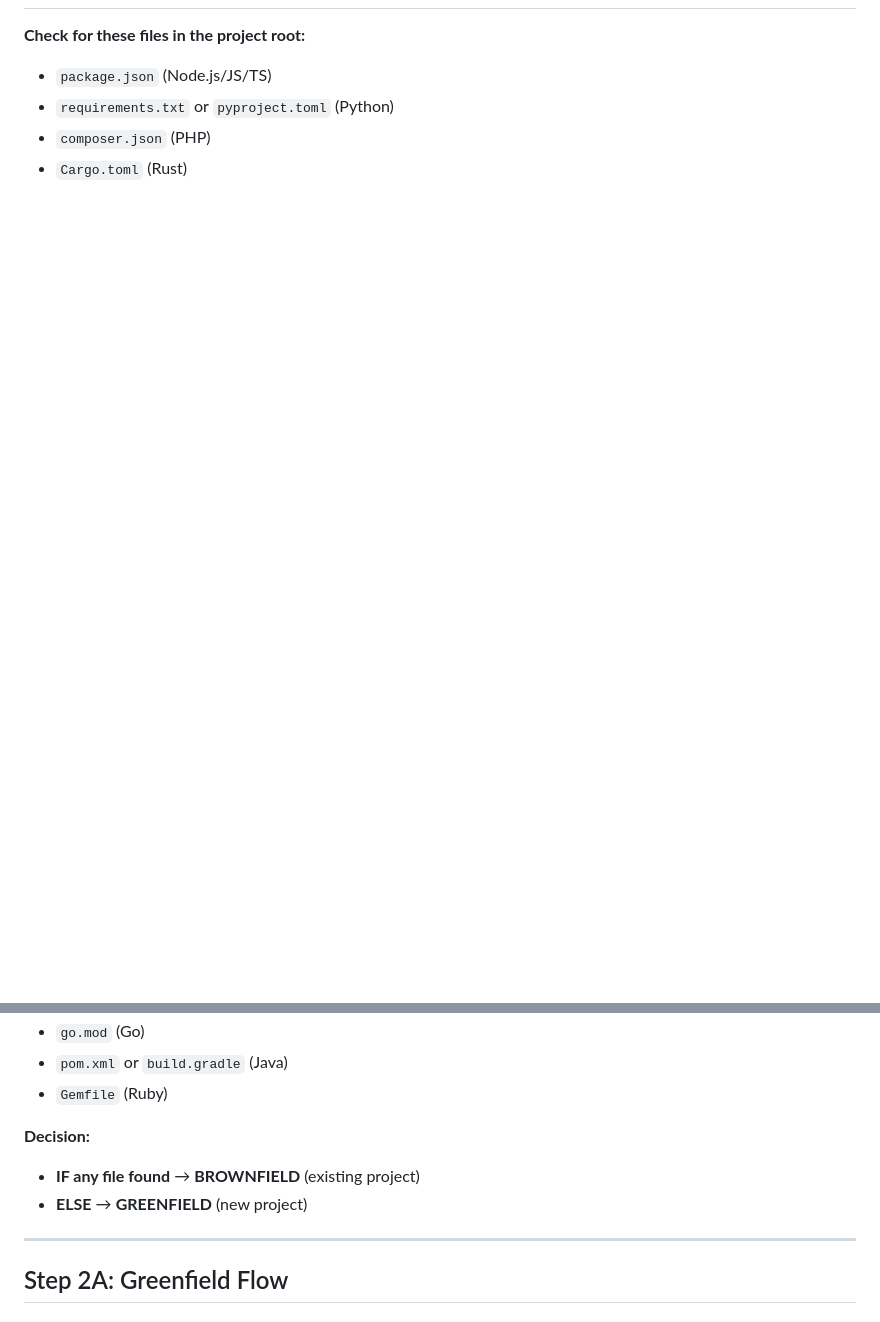
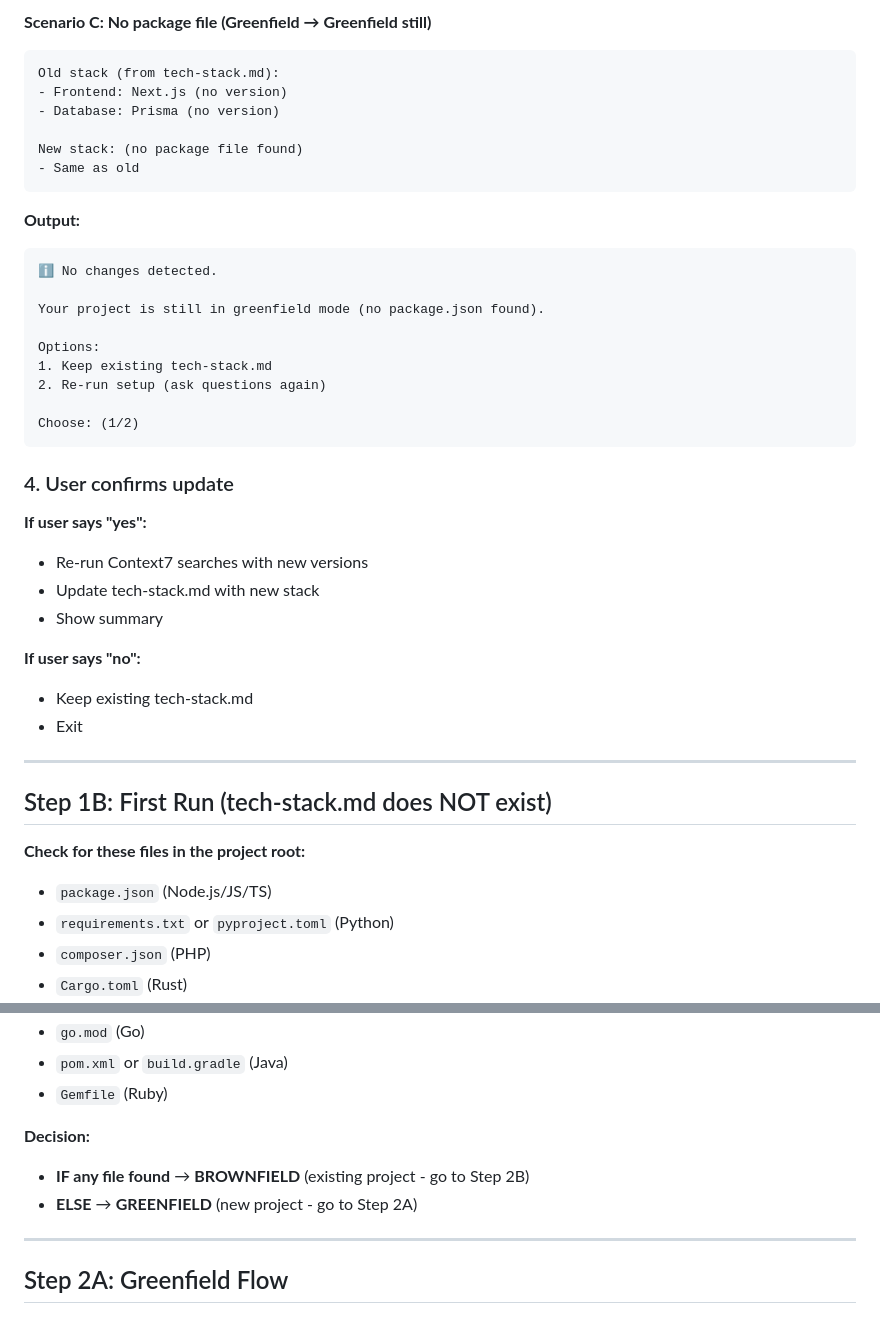
Before and after one commit to ChampPABA/claude-multi-agent-template, a Markdown page: .claude/commands/agentsetup.md, 2 parts joined by grey strips. Rendered like a GitHub page; blank space fills up the shorter version.

````diff
--- a/.claude/commands/agentsetup.md
+++ b/.claude/commands/agentsetup.md
@@ -19,3 +110,41 @@ You are the **Agent Setup Assistant**. Your job is to:
+**Scenario C: No package file (Greenfield → Greenfield still)**
+
+```
+Old stack (from tech-stack.md):
+- Frontend: Next.js (no version)
+- Database: Prisma (no version)
+
+New stack: (no package file found)
+- Same as old
+```
+
+**Output:**
+```
+ℹ️ No changes detected.
+
+Your project is still in greenfield mode (no package.json found).
+
+Options:
+1. Keep existing tech-stack.md
+2. Re-run setup (ask questions again)
+
+Choose: (1/2)
+```
+
+### 4. User confirms update
+
+**If user says "yes":**
+- Re-run Context7 searches with new versions
+- Update tech-stack.md with new stack
+- Show summary
+
+**If user says "no":**
+- Keep existing tech-stack.md
+- Exit
+
+---
+
+## Step 1B: First Run (tech-stack.md does NOT exist)
 
 **Check for these files in the project root:**
 
@@ -28,8 +157,8 @@ You are the **Agent Setup Assistant**. Your job is to:
 - `Gemfile` (Ruby)
 
 **Decision:**
-- **IF any file found** → **BROWNFIELD** (existing project)
-- **ELSE** → **GREENFIELD** (new project)
+- **IF any file found** → **BROWNFIELD** (existing project - go to Step 2B)
+- **ELSE** → **GREENFIELD** (new project - go to Step 2A)
 
 ---
 
````
Also changed, not shown: other parts of .claude/commands/agentsetup.md (+92 -1 lines).
